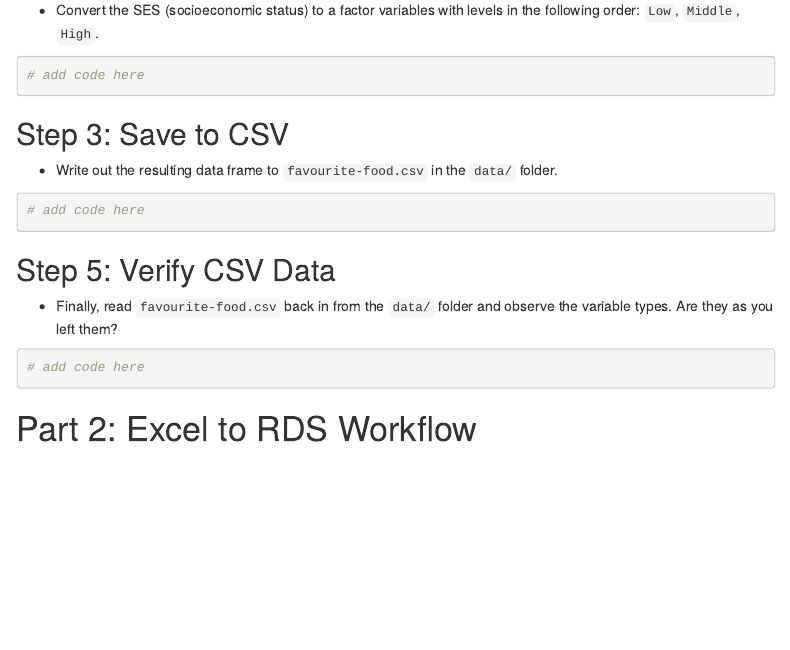
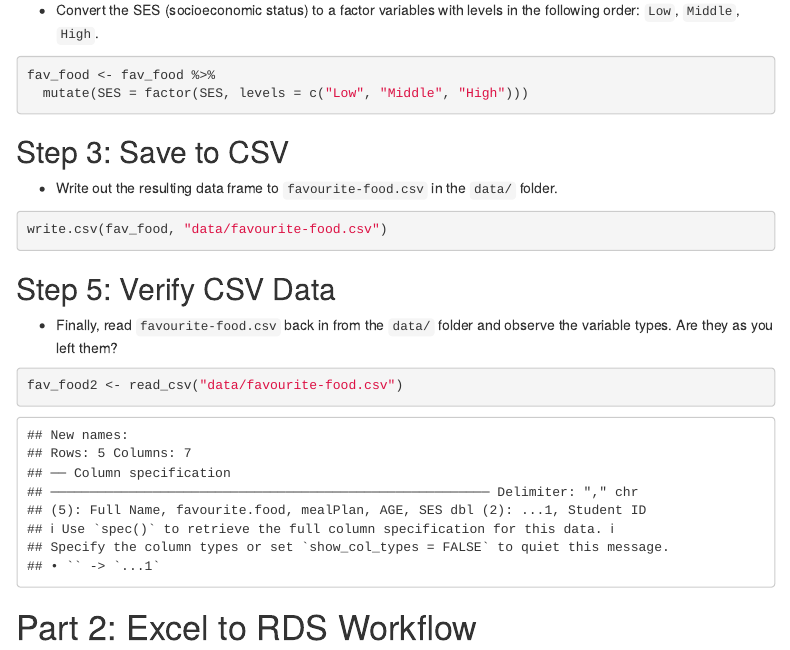
Before and after one commit to nbooker99/ae-06-nobels-sales-dataimport, an R Markdown document (food-excel.Rmd): the page in a window 1100 px wide, from 940 px down. The pictures show the output file food-excel.html that the author committed with the source, opened offline; menus at the side of the page are left out.

Commit message:
quit after part 1 step 5; confused

````diff
--- /dev/null
+++ b/data/favourite-food.csv
@@ -0,0 +1,6 @@
+"","Student ID","Full Name","favourite.food","mealPlan","AGE","SES"
+"1",1,"Sunil Huffmann","Strawberry yoghurt","Lunch only","4","High"
+"2",2,"Barclay Lynn","French fries","Lunch only","5","Middle"
+"3",3,"Jayendra Lyne",NA,"Breakfast and lunch","7","Low"
+"4",4,"Leon Rossini","Anchovies","Lunch only",NA,"Middle"
+"5",5,"Chidiegwu Dunkel","Pizza","Breakfast and lunch","five","High"
--- a/food-excel.Rmd
+++ b/food-excel.Rmd
@@ -37,16 +37,17 @@ fav_food
 * Convert the SES (socioeconomic status) to a factor variables with levels in the
 following order: `Low`, `Middle`, `High`.
 
-```{r label-me3}
-# add code here
+```{r SES_to_factor}
+fav_food <- fav_food %>%
+  mutate(SES = factor(SES, levels = c("Low", "Middle", "High")))
 ```
 
 ## Step 3: Save to CSV
 
 * Write out the resulting data frame to `favourite-food.csv` in the `data/` folder.
 
-```{r label-me4}
-# add code here
+```{r write_out}
+write.csv(fav_food, "data/favourite-food.csv")
 ```
 
 ## Step 5: Verify CSV Data
@@ -54,8 +55,8 @@ following order: `Low`, `Middle`, `High`.
 * Finally, read `favourite-food.csv` back in from the `data/` folder and
 observe the variable types. Are they as you left them?
 
-```{r label-me5}
-# add code here
+```{r check}
+fav_food2 <- read_csv("data/favourite-food.csv")
 ```
 
 # Part 2: Excel to RDS Workflow
````
Also changed, not shown: food-excel.html, 1 other file.
